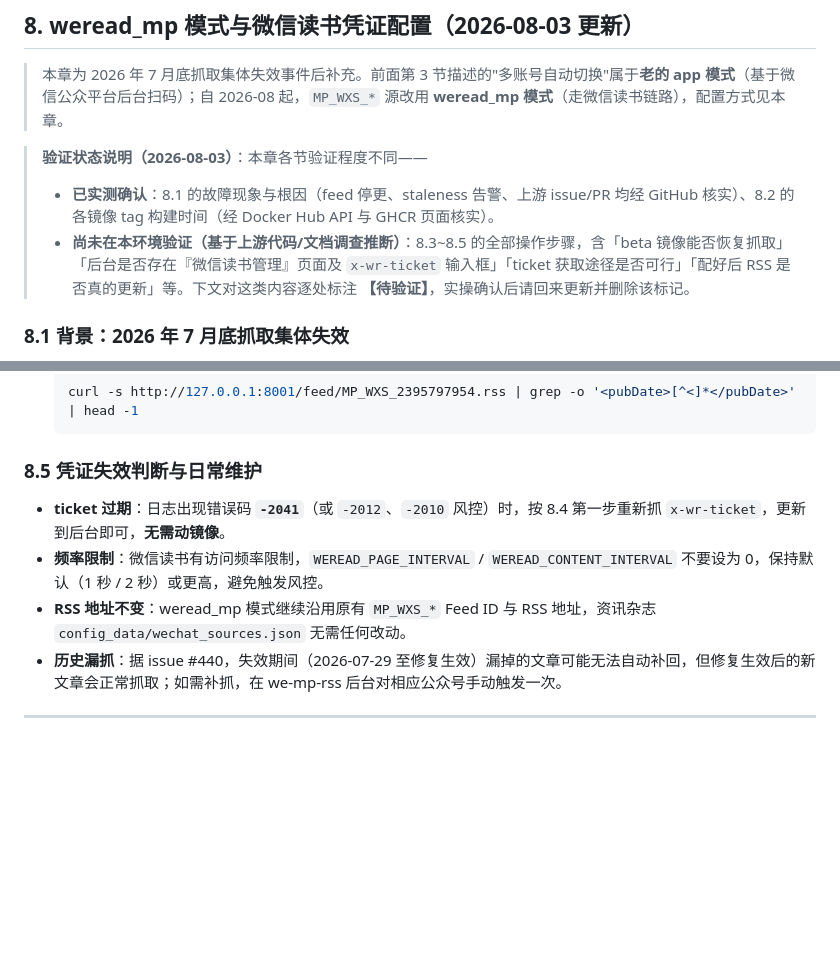
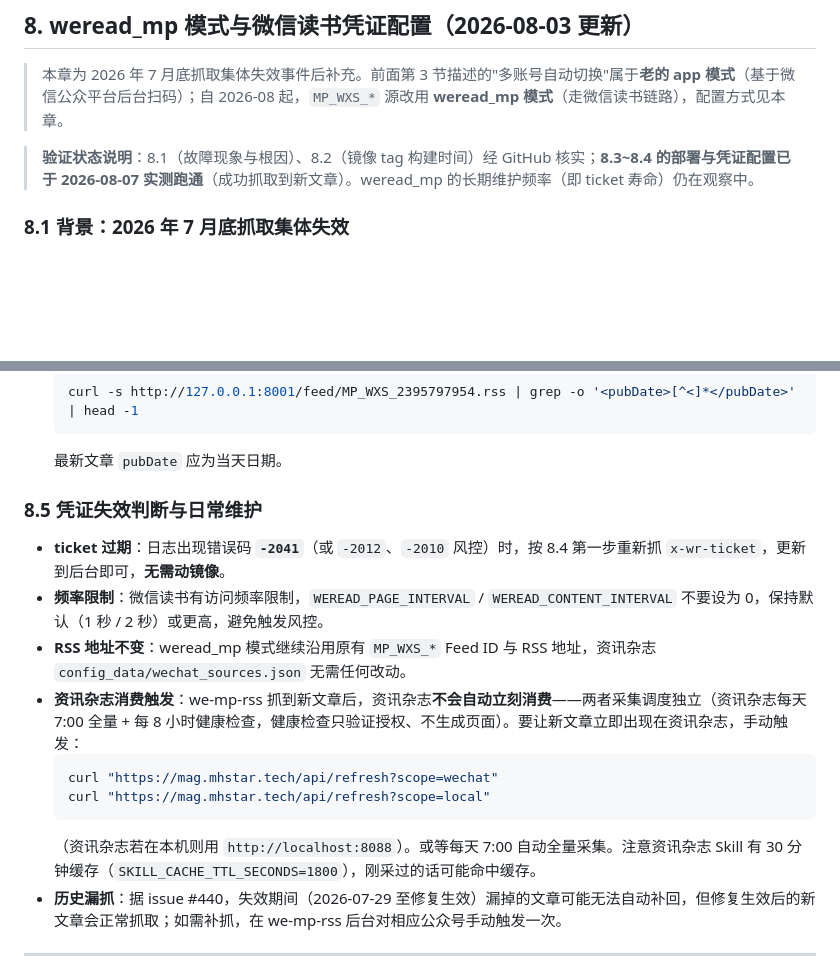
Before and after one commit to wxpaulgithub/daily_industry_briefing, a Markdown page: wechat_rss_自动维持有效的说明.md, 2 parts joined by grey strips. GitHub-like rendering; blank space fills up the shorter version.

````diff
--- a/wechat_rss_自动维持有效的说明.md
+++ b/wechat_rss_自动维持有效的说明.md
@@ -163,9 +163,7 @@ WERSS 项目内置了一套基于 Playwright + APScheduler 的自动切换机制
 
 > 本章为 2026 年 7 月底抓取集体失效事件后补充。前面第 3 节描述的"多账号自动切换"属于**老的 app 模式**（基于微信公众平台后台扫码）；自 2026-08 起，`MP_WXS_*` 源改用 **weread_mp 模式**（走微信读书链路），配置方式见本章。
 
-> **验证状态说明（2026-08-03）**：本章各节验证程度不同——
-> *   **已实测确认**：8.1 的故障现象与根因（feed 停更、staleness 告警、上游 issue/PR 均经 GitHub 核实）、8.2 的各镜像 tag 构建时间（经 Docker Hub API 与 GHCR 页面核实）。
-> *   **尚未在本环境验证（基于上游代码/文档调查推断）**：8.3~8.5 的全部操作步骤，含「beta 镜像能否恢复抓取」「后台是否存在『微信读书管理』页面及 `x-wr-ticket` 输入框」「ticket 获取途径是否可行」「配好后 RSS 是否真的更新」等。下文对这类内容逐处标注 **【待验证】**，实操确认后请回来更新并删除该标记。
+> **验证状态说明**：8.1（故障现象与根因）、8.2（镜像 tag 构建时间）经 GitHub 核实；**8.3~8.4 的部署与凭证配置已于 2026-08-07 实测跑通**（成功抓取到新文章）。weread_mp 的长期维护频率（即 ticket 寿命）仍在观察中。
 
 ### 8.1 背景：2026 年 7 月底抓取集体失效
 
@@ -293,12 +287,19 @@ environment:
    ```bash
    curl -s http://127.0.0.1:8001/feed/MP_WXS_2395797954.rss | grep -o '<pubDate>[^<]*</pubDate>' | head -1
    ```
+   最新文章 `pubDate` 应为当天日期。
 
 ### 8.5 凭证失效判断与日常维护
 
 *   **ticket 过期**：日志出现错误码 **`-2041`**（或 `-2012`、`-2010` 风控）时，按 8.4 第一步重新抓 `x-wr-ticket`，更新到后台即可，**无需动镜像**。
 *   **频率限制**：微信读书有访问频率限制，`WEREAD_PAGE_INTERVAL` / `WEREAD_CONTENT_INTERVAL` 不要设为 0，保持默认（1 秒 / 2 秒）或更高，避免触发风控。
 *   **RSS 地址不变**：weread_mp 模式继续沿用原有 `MP_WXS_*` Feed ID 与 RSS 地址，资讯杂志 `config_data/wechat_sources.json` 无需任何改动。
+*   **资讯杂志消费触发**：we-mp-rss 抓到新文章后，资讯杂志**不会自动立刻消费**——两者采集调度独立（资讯杂志每天 7:00 全量 + 每 8 小时健康检查，健康检查只验证授权、不生成页面）。要让新文章立即出现在资讯杂志，手动触发：
+    ```bash
+    curl "https://mag.mhstar.tech/api/refresh?scope=wechat"
+    curl "https://mag.mhstar.tech/api/refresh?scope=local"
+    ```
+    （资讯杂志若在本机则用 `http://localhost:8088`）。或等每天 7:00 自动全量采集。注意资讯杂志 Skill 有 30 分钟缓存（`SKILL_CACHE_TTL_SECONDS=1800`），刚采过的话可能命中缓存。
 *   **历史漏抓**：据 issue #440，失效期间（2026-07-29 至修复生效）漏掉的文章可能无法自动补回，但修复生效后的新文章会正常抓取；如需补抓，在 we-mp-rss 后台对相应公众号手动触发一次。
 
 ---
````
Also changed, not shown: other parts of wechat_rss_自动维持有效的说明.md (+39 -43 lines).
